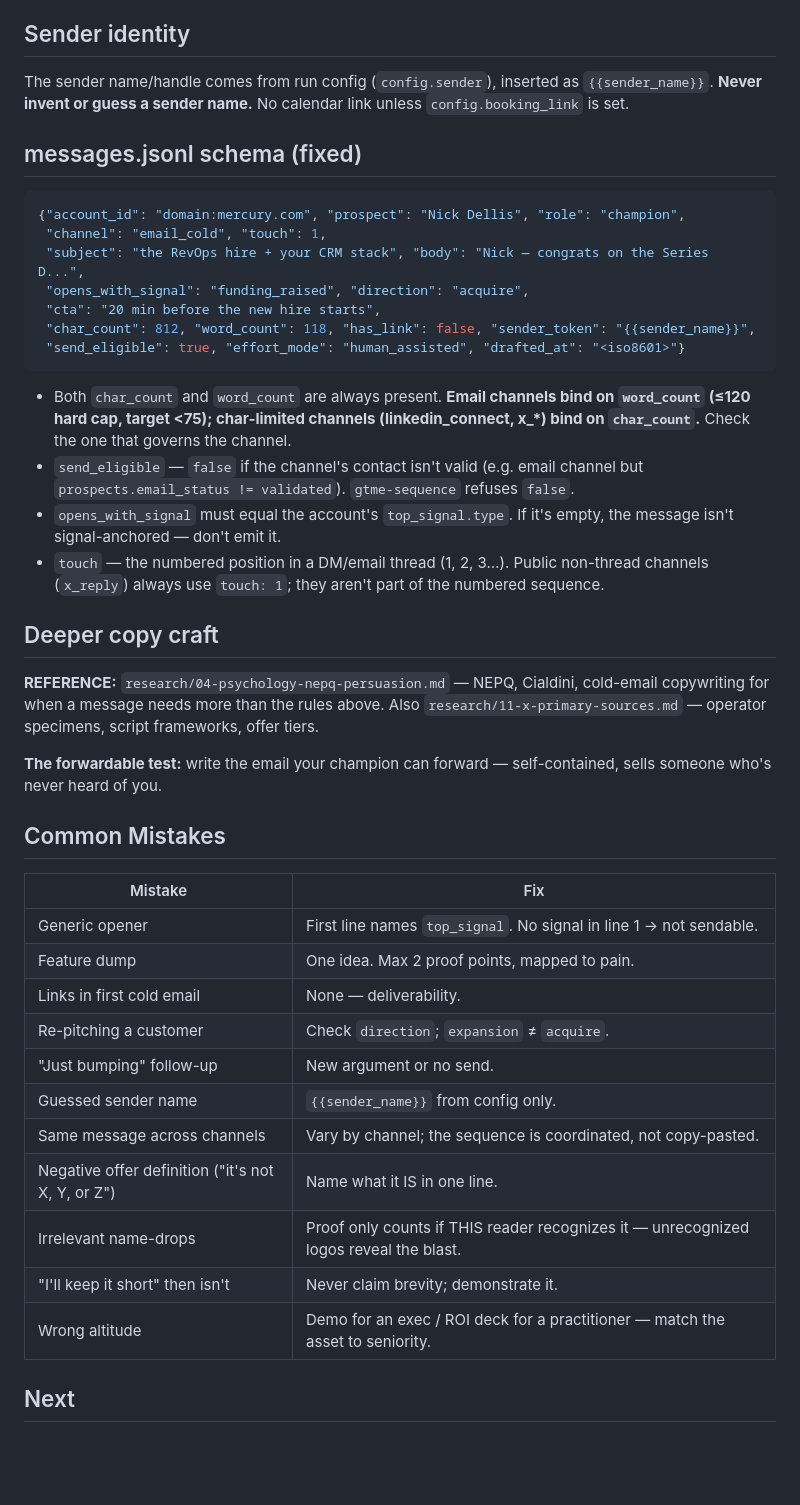
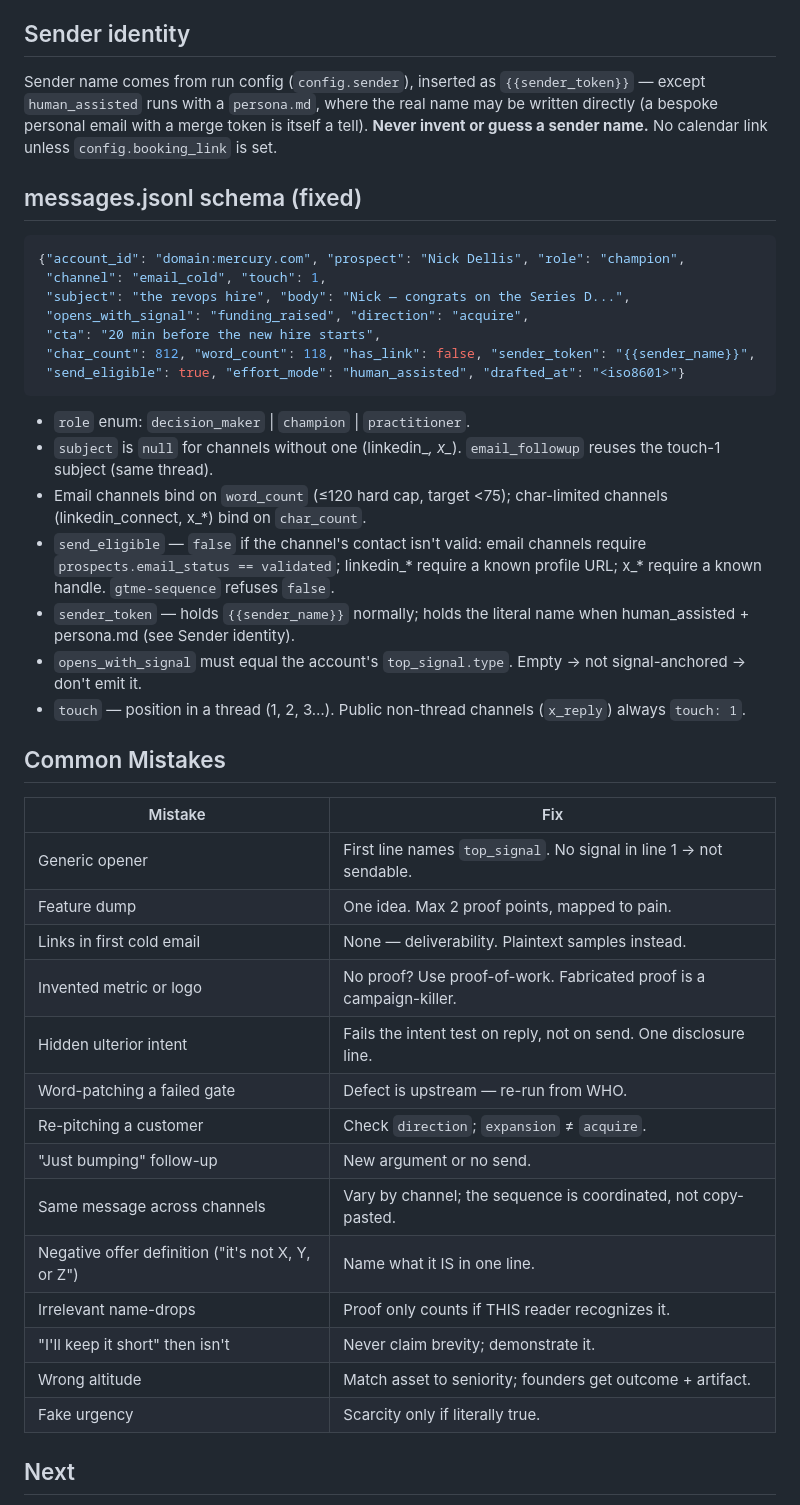
Before and after one commit to rahulnkm/auto-gtme, a Markdown page: skills/gtme-write/SKILL.md, the part around one of its changes. Rendered like a GitHub page; blank space fills up the shorter version.

````diff
--- a/skills/gtme-write/SKILL.md
+++ b/skills/gtme-write/SKILL.md
@@ -54,30 +105,27 @@ Propose a specific low-friction deliverable before selling the core service. Sta
 
 ## Sender identity
 
-The sender name/handle comes from run config (`config.sender`), inserted as `{{sender_name}}`. **Never invent or guess a sender name.** No calendar link unless `config.booking_link` is set.
+Sender name comes from run config (`config.sender`), inserted as `{{sender_token}}` — except `human_assisted` runs with a `persona.md`, where the real name may be written directly (a bespoke personal email with a merge token is itself a tell). **Never invent or guess a sender name.** No calendar link unless `config.booking_link` is set.
 
 ## messages.jsonl schema (fixed)
 
 ```json
 {"account_id": "domain:mercury.com", "prospect": "Nick Dellis", "role": "champion",
  "channel": "email_cold", "touch": 1,
- "subject": "the RevOps hire + your CRM stack", "body": "Nick — congrats on the Series D...",
+ "subject": "the revops hire", "body": "Nick — congrats on the Series D...",
  "opens_with_signal": "funding_raised", "direction": "acquire",
  "cta": "20 min before the new hire starts",
  "char_count": 812, "word_count": 118, "has_link": false, "sender_token": "{{sender_name}}",
  "send_eligible": true, "effort_mode": "human_assisted", "drafted_at": "<iso8601>"}
 ```
 
-- Both `char_count` and `word_count` are always present. **Email channels bind on `word_count` (≤120 hard cap, target <75); char-limited channels (linkedin_connect, x_*) bind on `char_count`.** Check the one that governs the channel.
-- `send_eligible` — `false` if the channel's contact isn't valid (e.g. email channel but `prospects.email_status != validated`). `gtme-sequence` refuses `false`.
-- `opens_with_signal` must equal the account's `top_signal.type`. If it's empty, the message isn't signal-anchored — don't emit it.
-- `touch` — the numbered position in a DM/email thread (1, 2, 3…). Public non-thread channels (`x_reply`) always use `touch: 1`; they aren't part of the numbered sequence.
-
-## Deeper copy craft
-
-**REFERENCE:** `research/04-psychology-nepq-persuasion.md` — NEPQ, Cialdini, cold-email copywriting for when a message needs more than the rules above. Also `research/11-x-primary-sources.md` — operator specimens, script frameworks, offer tiers.
-
-**The forwardable test:** write the email your champion can forward — self-contained, sells someone who's never heard of you.
+- `role` enum: `decision_maker` | `champion` | `practitioner`.
+- `subject` is `null` for channels without one (linkedin_*, x_*). `email_followup` reuses the touch-1 subject (same thread).
+- Email channels bind on `word_count` (≤120 hard cap, target <75); char-limited channels (linkedin_connect, x_*) bind on `char_count`.
+- `send_eligible` — `false` if the channel's contact isn't valid: email channels require `prospects.email_status == validated`; linkedin_* require a known profile URL; x_* require a known handle. `gtme-sequence` refuses `false`.
+- `sender_token` — holds `{{sender_name}}` normally; holds the literal name when human_assisted + persona.md (see Sender identity).
+- `opens_with_signal` must equal the account's `top_signal.type`. Empty → not signal-anchored → don't emit it.
+- `touch` — position in a thread (1, 2, 3…). Public non-thread channels (`x_reply`) always `touch: 1`.
 
 ## Common Mistakes
 
@@ -85,15 +133,18 @@ The sender name/handle comes from run config (`config.sender`), inserted as `{{s
 |---|---|
 | Generic opener | First line names `top_signal`. No signal in line 1 → not sendable. |
 | Feature dump | One idea. Max 2 proof points, mapped to pain. |
-| Links in first cold email | None — deliverability. |
+| Links in first cold email | None — deliverability. Plaintext samples instead. |
+| Invented metric or logo | No proof? Use proof-of-work. Fabricated proof is a campaign-killer. |
+| Hidden ulterior intent | Fails the intent test on reply, not on send. One disclosure line. |
+| Word-patching a failed gate | Defect is upstream — re-run from WHO. |
 | Re-pitching a customer | Check `direction`; `expansion` ≠ `acquire`. |
 | "Just bumping" follow-up | New argument or no send. |
-| Guessed sender name | `{{sender_name}}` from config only. |
 | Same message across channels | Vary by channel; the sequence is coordinated, not copy-pasted. |
 | Negative offer definition ("it's not X, Y, or Z") | Name what it IS in one line. |
-| Irrelevant name-drops | Proof only counts if THIS reader recognizes it — unrecognized logos reveal the blast. |
+| Irrelevant name-drops | Proof only counts if THIS reader recognizes it. |
 | "I'll keep it short" then isn't | Never claim brevity; demonstrate it. |
-| Wrong altitude | Demo for an exec / ROI deck for a practitioner — match the asset to seniority. |
+| Wrong altitude | Match asset to seniority; founders get outcome + artifact. |
+| Fake urgency | Scarcity only if literally true. |
 
 ## Next
 
````
Also changed, not shown: other parts of skills/gtme-write/SKILL.md (+73 -22 lines).
